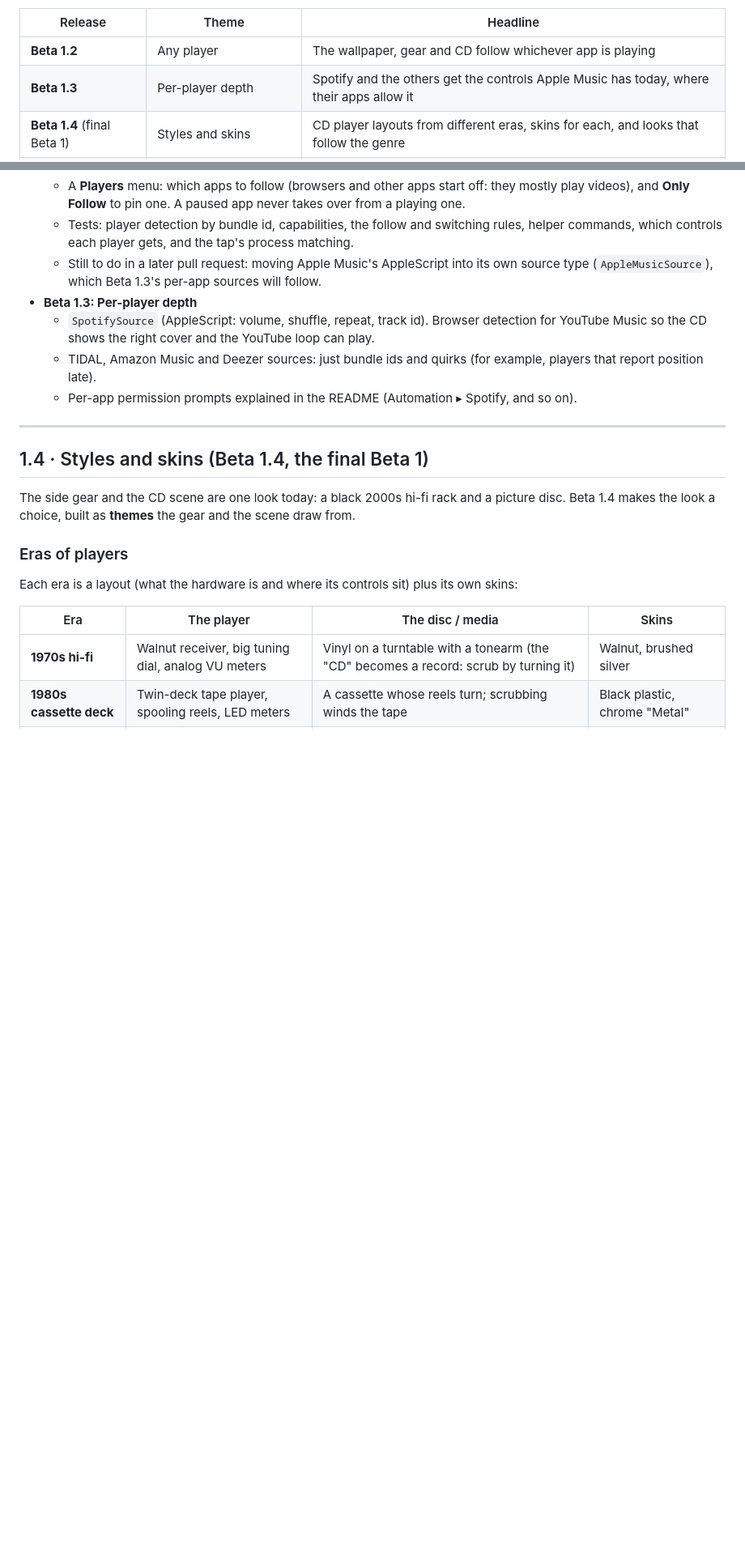
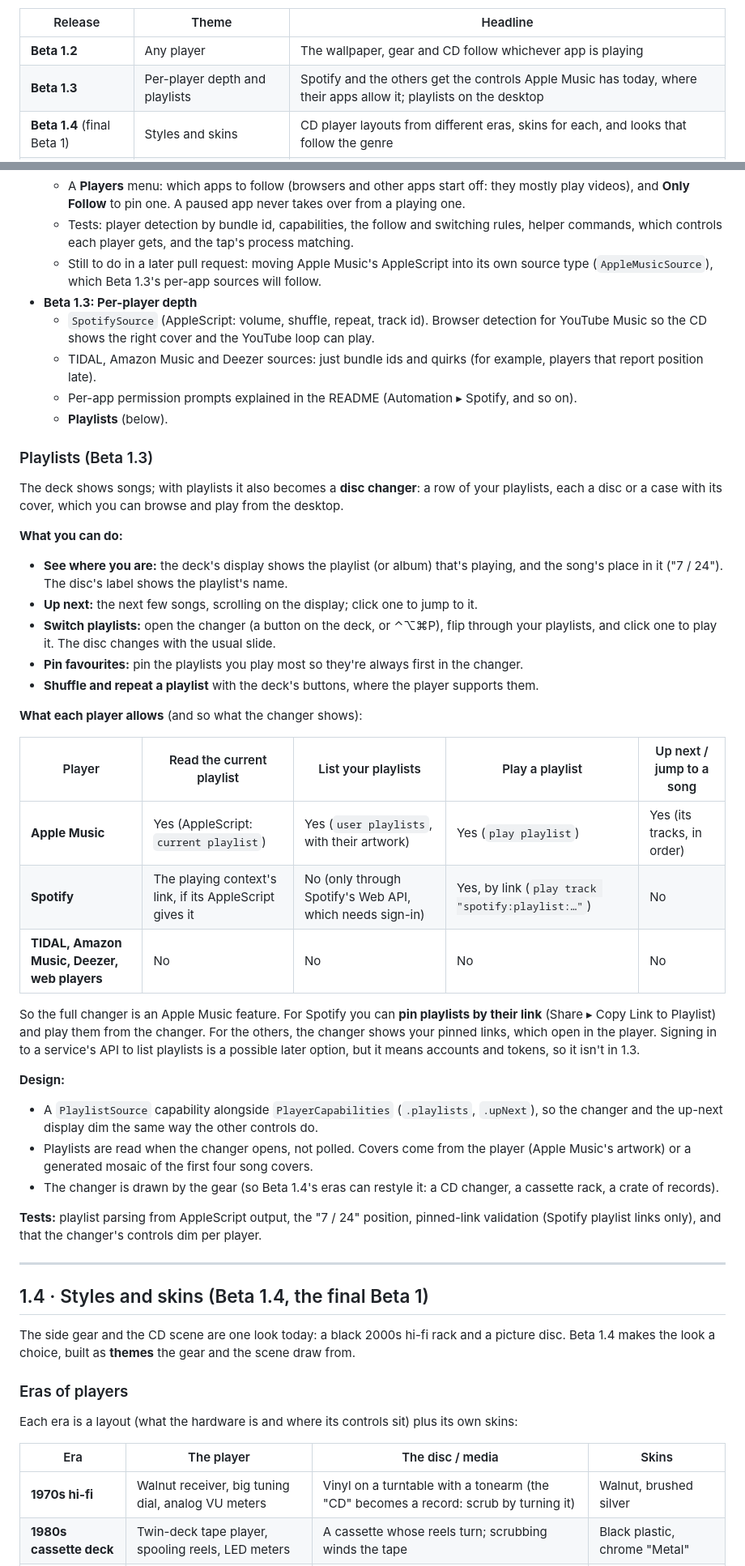
Before and after one commit to dhairyab0069/himawari-mac, a Markdown page: ROADMAP.md, 2 parts joined by grey strips. Shown at 81% size. GitHub-like rendering; blank space fills up the shorter version.

Commit message:
Roadmap: playlists in Beta 1.3 (current playlist, up next, a playlist changer; Apple Music in full, Spotify by link) (#8)

```diff
--- a/ROADMAP.md
+++ b/ROADMAP.md
@@ -12,7 +12,7 @@ work starts **Beta 2**, which I'm building myself, hands-on, as part of learning
 | Release | Theme | Headline |
 |---|---|---|
 | **Beta 1.2** | Any player | The wallpaper, gear and CD follow whichever app is playing |
-| **Beta 1.3** | Per-player depth | Spotify and the others get the controls Apple Music has today, where their apps allow it |
+| **Beta 1.3** | Per-player depth and playlists | Spotify and the others get the controls Apple Music has today, where their apps allow it; playlists on the desktop |
 | **Beta 1.4** (final Beta 1) | Styles and skins | CD player layouts from different eras, skins for each, and looks that follow the genre |
 | **Beta 2.0** | Your listening, on device | A private listening history and a stats view across every service |
 | **Beta 2.1** | Classification and insights | On-device labels (genre, mood, energy, language) and reports about your listening |
@@ -101,6 +101,45 @@ Local players (VLC, IINA, Plexamp) come for free through `SystemNowPlayingSource
   - TIDAL, Amazon Music and Deezer sources: just bundle ids and quirks (for example, players that
     report position late).
   - Per-app permission prompts explained in the README (Automation ▸ Spotify, and so on).
+  - **Playlists** (below).
+
+### Playlists (Beta 1.3)
+
+The deck shows songs; with playlists it also becomes a **disc changer**: a row of your playlists,
+each a disc or a case with its cover, which you can browse and play from the desktop.
+
+**What you can do:**
+- **See where you are:** the deck's display shows the playlist (or album) that's playing, and the
+  song's place in it ("7 / 24"). The disc's label shows the playlist's name.
+- **Up next:** the next few songs, scrolling on the display; click one to jump to it.
+- **Switch playlists:** open the changer (a button on the deck, or ⌃⌥⌘P), flip through your
+  playlists, and click one to play it. The disc changes with the usual slide.
+- **Pin favourites:** pin the playlists you play most so they're always first in the changer.
+- **Shuffle and repeat a playlist** with the deck's buttons, where the player supports them.
+
+**What each player allows** (and so what the changer shows):
+
+| Player | Read the current playlist | List your playlists | Play a playlist | Up next / jump to a song |
+|---|---|---|---|---|
+| **Apple Music** | Yes (AppleScript: `current playlist`) | Yes (`user playlists`, with their artwork) | Yes (`play playlist`) | Yes (its tracks, in order) |
+| **Spotify** | The playing context's link, if its AppleScript gives it | No (only through Spotify's Web API, which needs sign-in) | Yes, by link (`play track "spotify:playlist:…"`) | No |
+| **TIDAL, Amazon Music, Deezer, web players** | No | No | No | No |
+
+So the full changer is an Apple Music feature. For Spotify you can **pin playlists by their link**
+(Share ▸ Copy Link to Playlist) and play them from the changer. For the others, the changer shows
+your pinned links, which open in the player. Signing in to a service's API to list playlists is a
+possible later option, but it means accounts and tokens, so it isn't in 1.3.
+
+**Design:**
+- A `PlaylistSource` capability alongside `PlayerCapabilities` (`.playlists`, `.upNext`), so the
+  changer and the up-next display dim the same way the other controls do.
+- Playlists are read when the changer opens, not polled. Covers come from the player (Apple
+  Music's artwork) or a generated mosaic of the first four song covers.
+- The changer is drawn by the gear (so Beta 1.4's eras can restyle it: a CD changer, a cassette
+  rack, a crate of records).
+
+**Tests:** playlist parsing from AppleScript output, the "7 / 24" position, pinned-link validation
+(Spotify playlist links only), and that the changer's controls dim per player.
 
 ---
 
```
